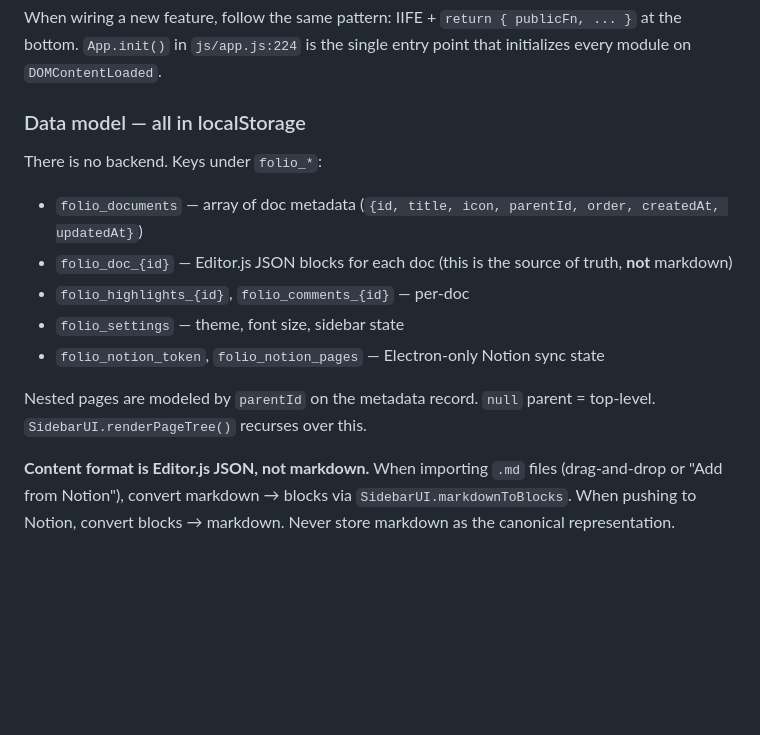
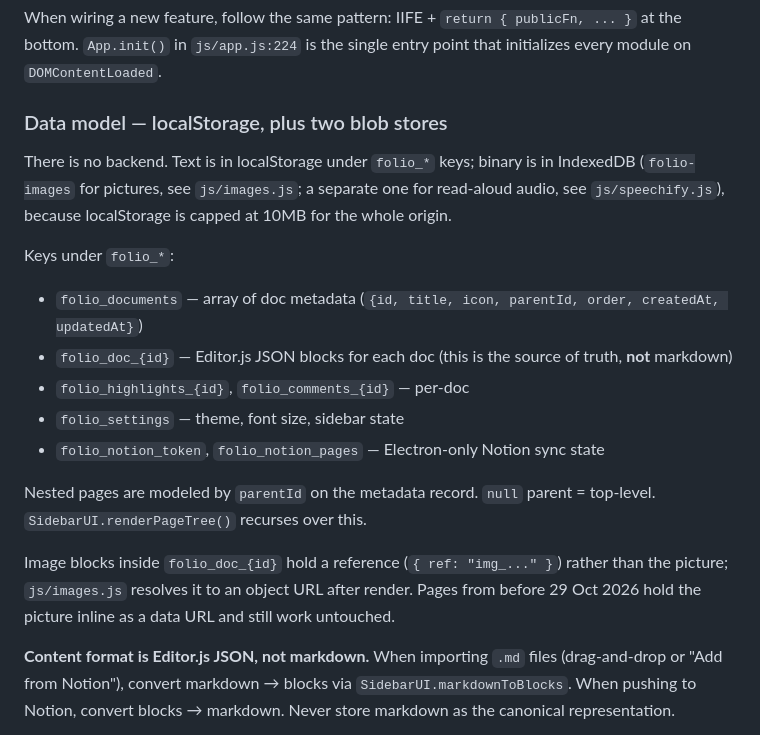
Before and after one commit to rishabhchopra1096/folio, a Markdown page: CLAUDE.md, the part around one of its changes. Drawn GitHub-style; blank space fills up the shorter version.

Commit message:
CLAUDE.md said localStorage was the only persistence, which is no longer true
It also told the next person not to introduce IndexedDB without discussing,
while two IndexedDB stores were already in the tree — the read-aloud audio
cache, and now the picture store.

The real rule is the one worth writing down: text in localStorage, because
every module reads FolioStore expecting an answer immediately; bytes in
IndexedDB, because localStorage is 10.00MB for the whole origin and has
already filled once and stopped saving across the app.

Also records the two image-block shapes, since a renderer that assumes one of
them silently breaks either every page written before today or every page
written after it.

Co-Authored-By: Claude Opus 5 <noreply@anthropic.com>
Claude-Session: https://claude.ai/code/session_011qFMbGnVCPNTjLzYevXNJq

```diff
--- a/CLAUDE.md
+++ b/CLAUDE.md
@@ -39,9 +39,14 @@ Every file in `js/` is a vanilla-JS IIFE that exports a single namespace on `win
 
 When wiring a new feature, follow the same pattern: IIFE + `return { publicFn, ... }` at the bottom. `App.init()` in `js/app.js:224` is the single entry point that initializes every module on `DOMContentLoaded`.
 
-### Data model — all in localStorage
+### Data model — localStorage, plus two blob stores
 
-There is no backend. Keys under `folio_*`:
+There is no backend. Text is in localStorage under `folio_*` keys; binary is in
+IndexedDB (`folio-images` for pictures, see `js/images.js`; a separate one for
+read-aloud audio, see `js/speechify.js`), because localStorage is capped at 10MB
+for the whole origin.
+
+Keys under `folio_*`:
 
 - `folio_documents` — array of doc metadata (`{id, title, icon, parentId, order, createdAt, updatedAt}`)
 - `folio_doc_{id}` — Editor.js JSON blocks for each doc (this is the source of truth, **not** markdown)
@@ -50,6 +55,10 @@ There is no backend. Keys under `folio_*`:
 - `folio_notion_token`, `folio_notion_pages` — Electron-only Notion sync state
 
 Nested pages are modeled by `parentId` on the metadata record. `null` parent = top-level. `SidebarUI.renderPageTree()` recurses over this.
+
+Image blocks inside `folio_doc_{id}` hold a reference (`{ ref: "img_..." }`) rather
+than the picture; `js/images.js` resolves it to an object URL after render. Pages from
+before 29 Oct 2026 hold the picture inline as a data URL and still work untouched.
 
 **Content format is Editor.js JSON, not markdown.** When importing `.md` files (drag-and-drop or "Add from Notion"), convert markdown → blocks via `SidebarUI.markdownToBlocks`. When pushing to Notion, convert blocks → markdown. Never store markdown as the canonical representation.
 
```
Also changed, not shown: other parts of CLAUDE.md (+3 -1 lines).
